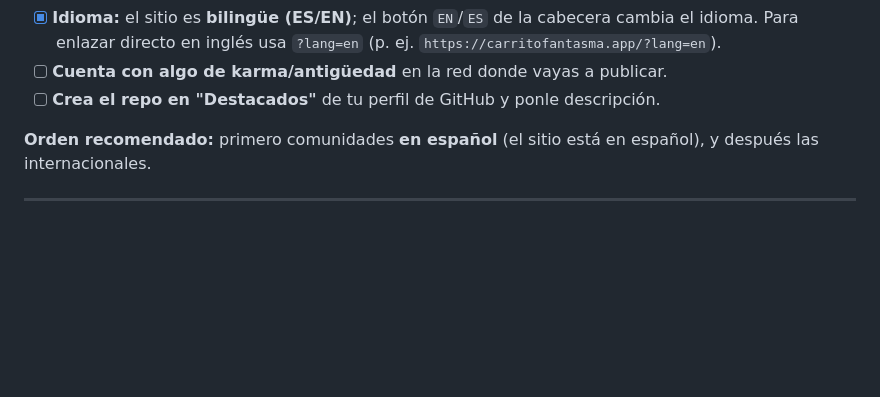
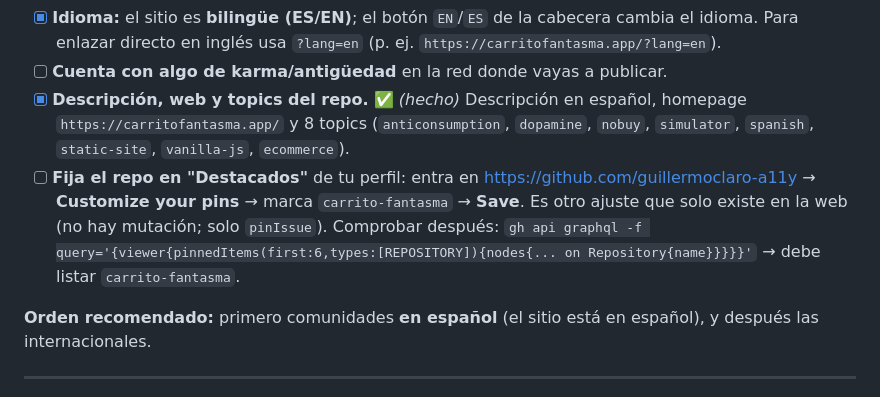
Before and after one commit to guillermoclaro-a11y/carrito-fantasma, a Markdown page: DIFUSION.md, the part around the change. Drawn GitHub-style; blank space fills up the shorter version.

Commit message:
difusion: separar descripcion/topics (hechos) del fijado del repo (pendiente)

```diff
--- a/DIFUSION.md
+++ b/DIFUSION.md
@@ -35,7 +35,14 @@
       cambia el idioma. Para enlazar directo en inglés usa `?lang=en`
       (p. ej. `https://carritofantasma.app/?lang=en`).
 - [ ] **Cuenta con algo de karma/antigüedad** en la red donde vayas a publicar.
-- [ ] **Crea el repo en "Destacados"** de tu perfil de GitHub y ponle descripción.
+- [x] **Descripción, web y topics del repo.** ✅ *(hecho)* Descripción en español, homepage
+      `https://carritofantasma.app/` y 8 topics (`anticonsumption`, `dopamine`, `nobuy`,
+      `simulator`, `spanish`, `static-site`, `vanilla-js`, `ecommerce`).
+- [ ] **Fija el repo en "Destacados"** de tu perfil: entra en https://github.com/guillermoclaro-a11y
+      → **Customize your pins** → marca `carrito-fantasma` → **Save**. Es otro ajuste que solo
+      existe en la web (no hay mutación; solo `pinIssue`). Comprobar después:
+      `gh api graphql -f query='{viewer{pinnedItems(first:6,types:[REPOSITORY]){nodes{... on Repository{name}}}}}'`
+      → debe listar `carrito-fantasma`.
 
 **Orden recomendado:** primero comunidades **en español** (el sitio está en español),
 y después las internacionales.
```
